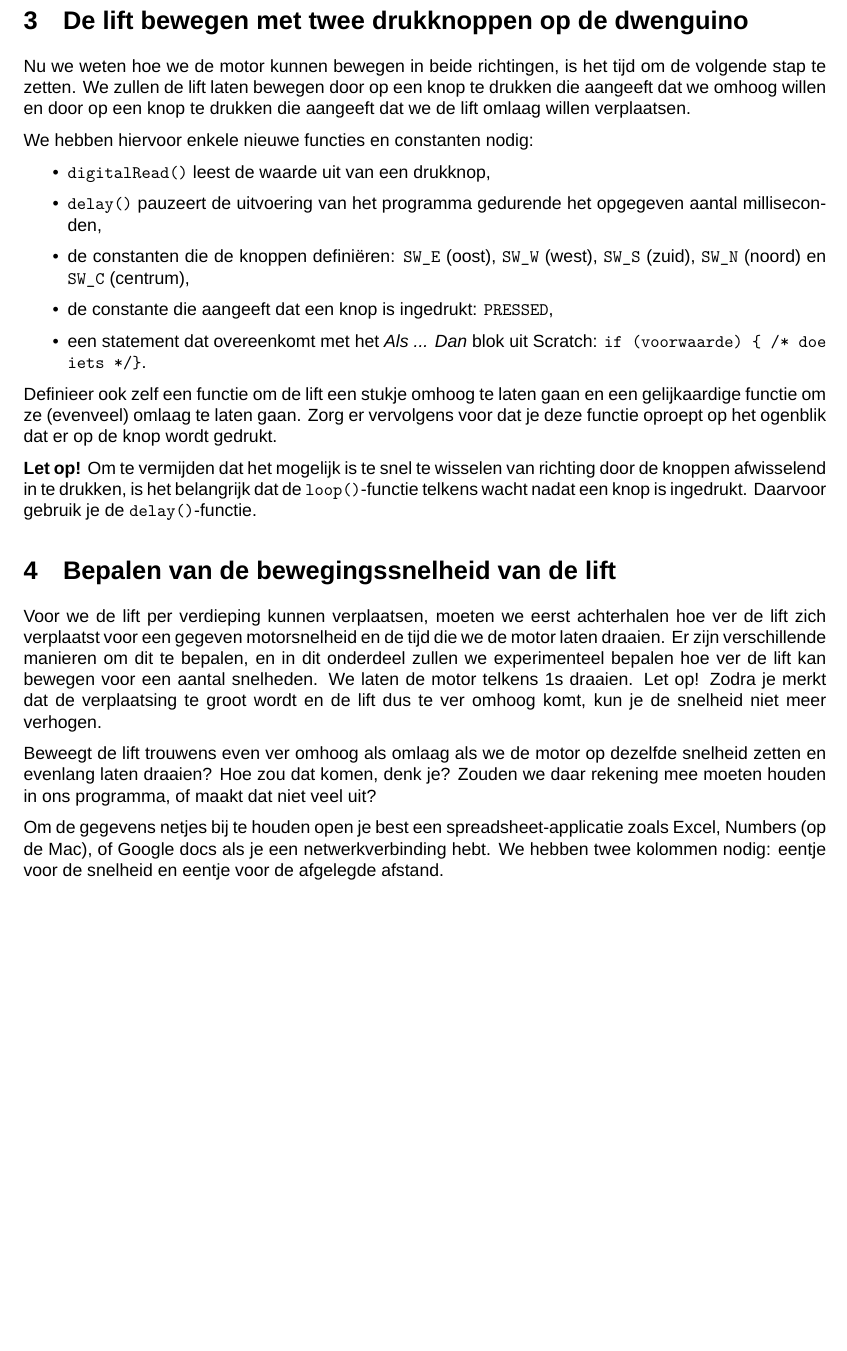
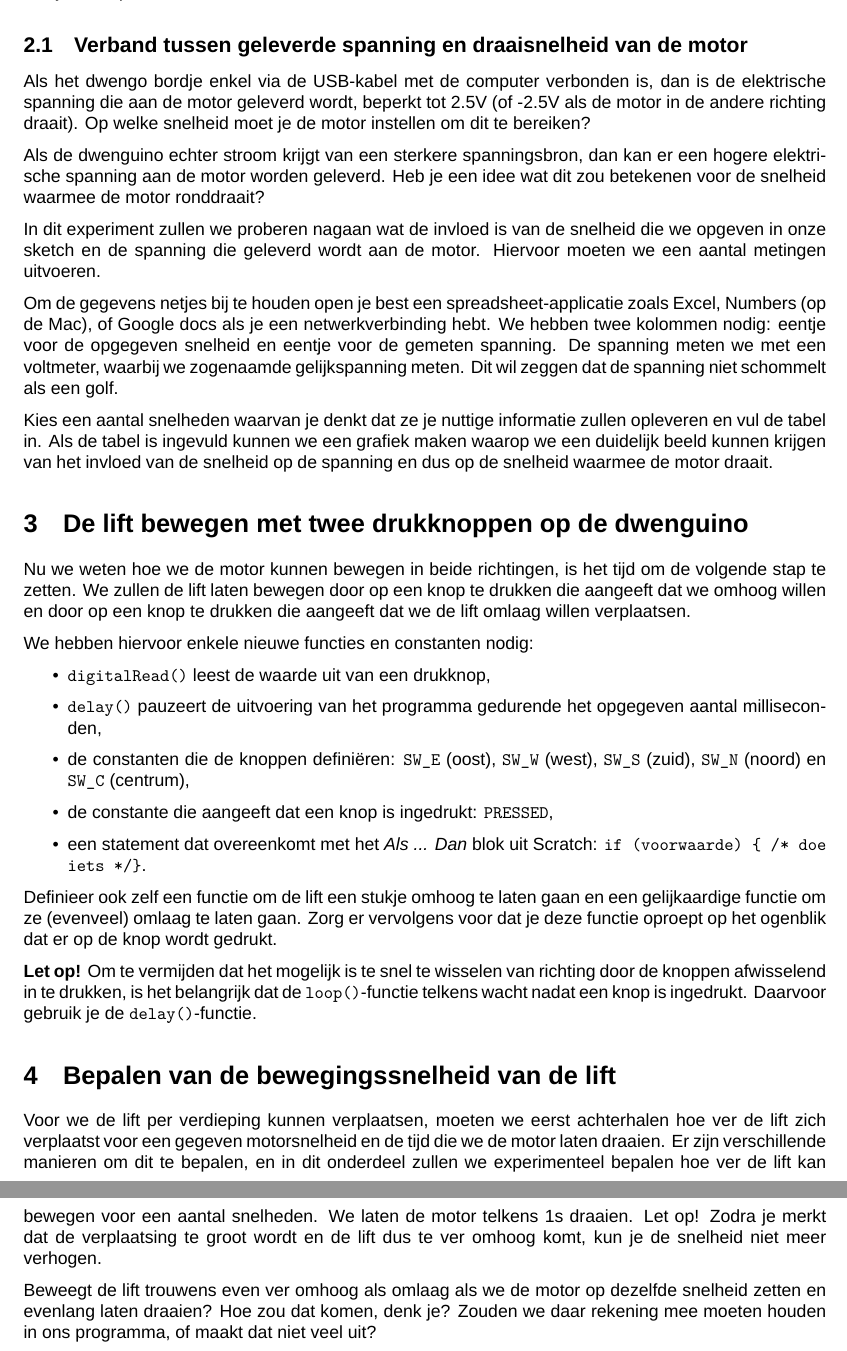
Before and after one commit to EduCodeBe/coderdojo-elevator, a LaTeX document (lift_opgave.tex): part of page 3 of 4 before the commit and two parts of pages 3 and 4 of 4 after it, the two joined at a grey line, cut at the place of the change, the shorter picture padded with empty space. Compiled offline with XeLaTeX; a missing font is replaced by an installed copy or a similar font.

Commit message:
Measurements of voltage/speed argument

```diff
--- a/lift_opgave.tex
+++ b/lift_opgave.tex
@@ -148,6 +149,27 @@ de motor niet onmiddellijk van richting verandert, maar dat ze eerst stopt. Dit
 die we gebruiken in ons programma om te vermijden dat de motor snel stuk gaat. {\em Zorg er in deze fase voor dat de motor de
 lift nog niet verplaatst door het tandwiel van de katrolas een beetje te verplaatsen.}
 
+\subsection{Verband tussen geleverde spanning en draaisnelheid van de motor}
+
+Als het dwengo bordje enkel via de USB-kabel met de computer verbonden is, dan is de elektrische spanning die aan de motor
+geleverd wordt, beperkt tot 2.5V (of -2.5V als de motor in de andere richting draait). Op welke snelheid moet je de motor
+instellen om dit te bereiken?
+
+Als de dwenguino echter stroom krijgt van een sterkere spanningsbron, dan kan er een hogere elektrische spanning aan de
+motor worden geleverd. Heb je een idee wat dit zou betekenen voor de snelheid waarmee de motor ronddraait?
+
+In dit experiment zullen we proberen nagaan wat de invloed is van de snelheid die we opgeven in onze sketch en de spanning
+die geleverd wordt aan de motor. Hiervoor moeten we een aantal metingen uitvoeren.
+
+Om de gegevens netjes bij te houden open je best een spreadsheet-applicatie zoals Excel, Numbers (op de Mac), of Google
+docs als je een netwerkverbinding hebt. We hebben twee kolommen nodig: eentje voor de opgegeven snelheid en eentje voor
+de gemeten spanning. De spanning meten we met een voltmeter, waarbij we zogenaamde gelijkspanning meten. Dit wil zeggen
+dat de spanning niet schommelt als een golf.
+
+Kies een aantal snelheden waarvan je denkt dat ze je nuttige informatie zullen opleveren en vul de tabel in. Als de tabel
+is ingevuld kunnen we een grafiek maken waarop we een duidelijk beeld kunnen krijgen van het invloed van de snelheid op
+de spanning en dus op de snelheid waarmee de motor draait.
+
 \section{De lift bewegen met twee drukknoppen op de dwenguino}
 
 Nu we weten hoe we de motor kunnen bewegen in beide richtingen, is het tijd om de volgende stap te zetten. We zullen
@@ -184,9 +206,6 @@ Beweegt de lift trouwens even ver omhoog als omlaag als we de motor op
 dezelfde snelheid zetten en evenlang laten draaien? Hoe zou dat komen, denk je? Zouden we daar rekening mee moeten houden
 in ons programma, of maakt dat niet veel uit?
 
-Om de gegevens netjes bij te houden open je best een spreadsheet-applicatie zoals Excel, Numbers (op de Mac), of Google
-docs als je een netwerkverbinding hebt. We hebben twee kolommen nodig: eentje voor de snelheid en eentje voor de afgelegde
-afstand.
 
 Welke snelheden zou je kiezen als je zo snel mogelijk een idee wil hebben van het verband tussen de snelheid
 en de verplaatsing?
```
Also changed, not shown: lift_opgave.tex (1 more changed lines), 1 other file.
